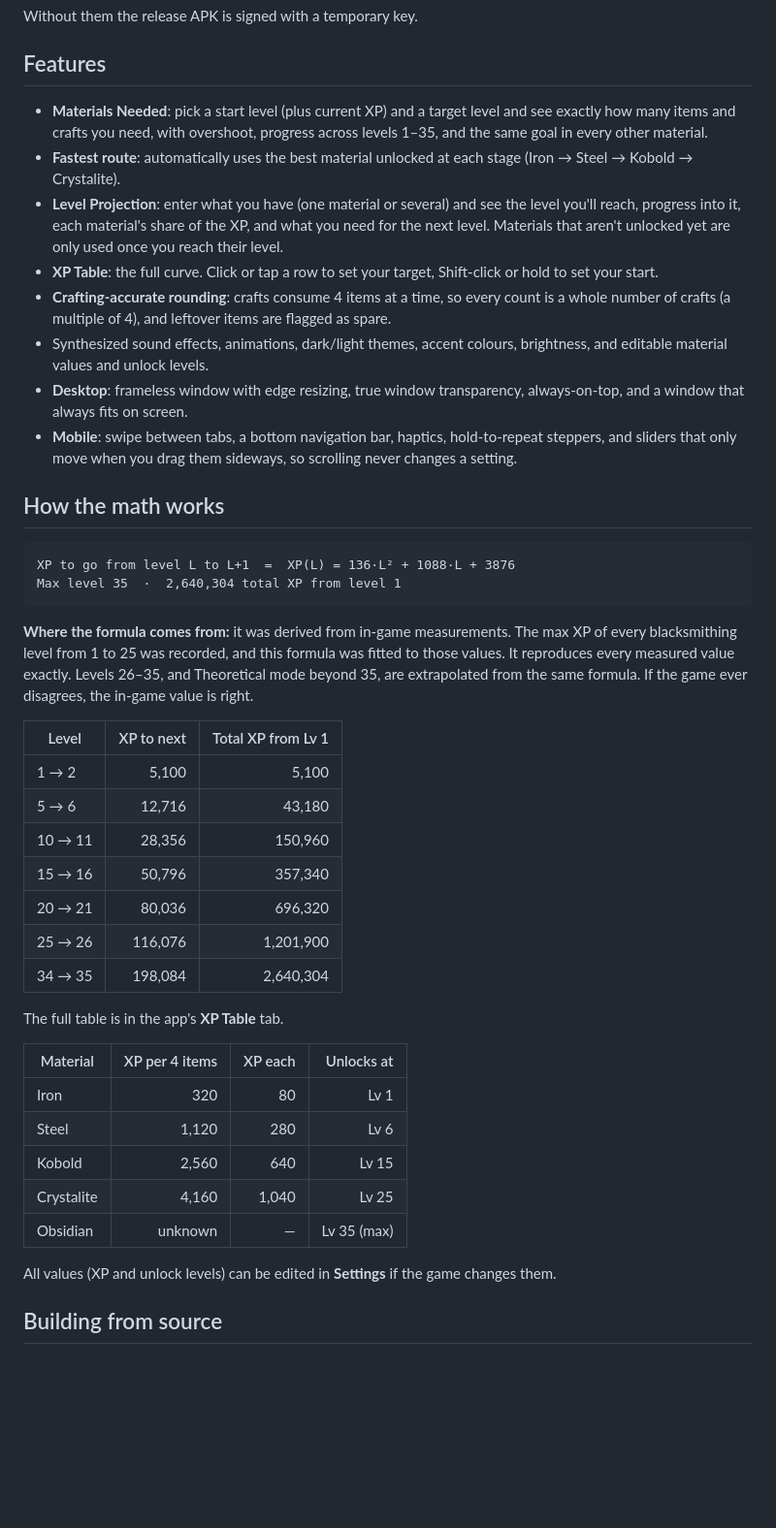
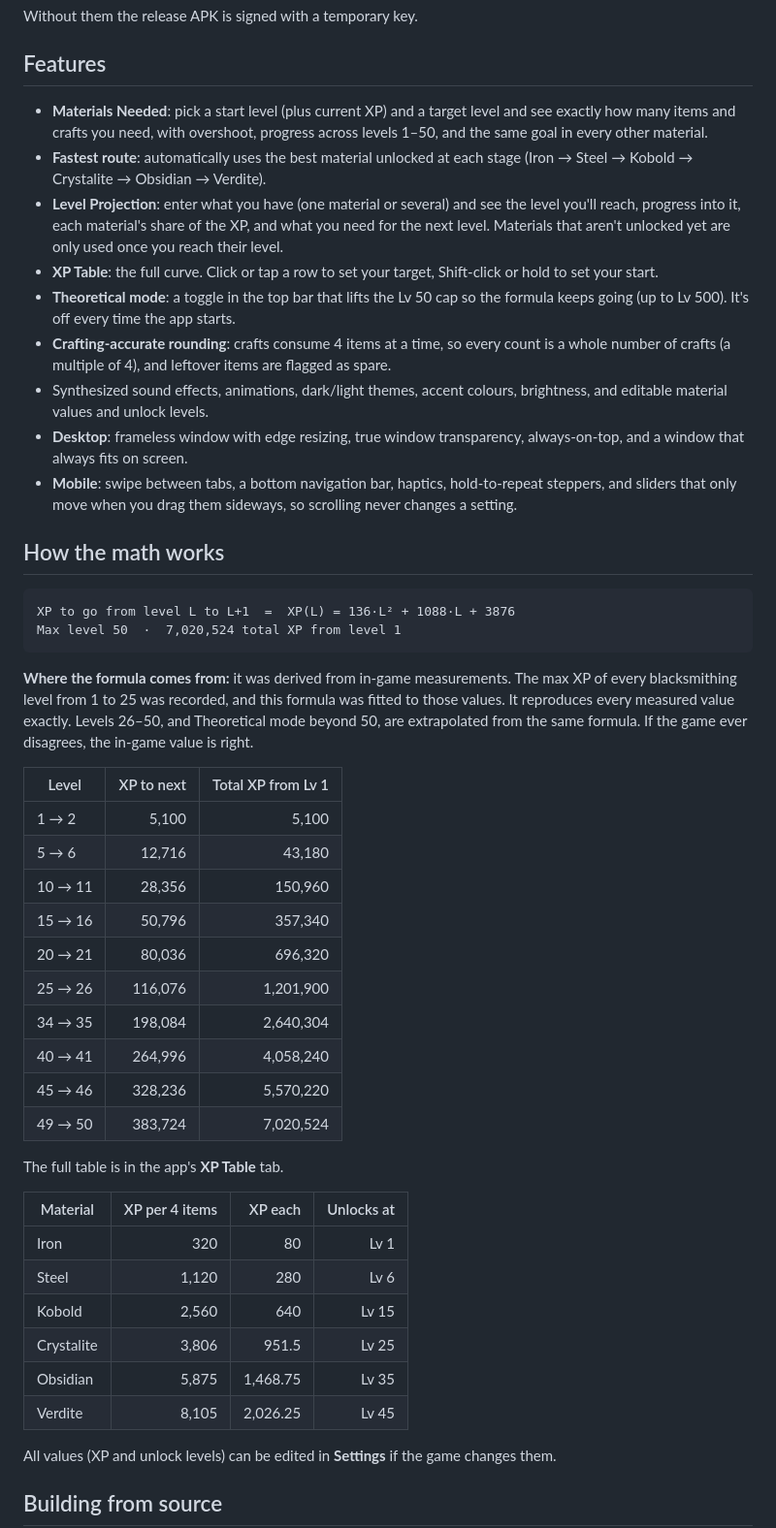
Before and after one commit to Robloxplayz7777/ProjectEternityCalculator, a Markdown page: README.md, the part around the change. Shown at 97% size. GitHub-like rendering; blank space fills up the shorter version.

Commit message:
v1.3.0: max level 50, Verdite (Lv 45), Obsidian 5875, Crystalite 3806
Co-Authored-By: Claude Opus 5.5 <noreply@anthropic.com>
Claude-Session: https://claude.ai/code/session_014Nw5Q8vzq2GeLL2u44okpi

````diff
--- a/README.md
+++ b/README.md
@@ -44,15 +44,16 @@ Without them the release APK is signed with a temporary key.
 ## Features
 
 - **Materials Needed**: pick a start level (plus current XP) and a target level and see exactly how
-  many items and crafts you need, with overshoot, progress across levels 1–35, and the same goal in
+  many items and crafts you need, with overshoot, progress across levels 1–50, and the same goal in
   every other material.
 - **Fastest route**: automatically uses the best material unlocked at each stage
-  (Iron → Steel → Kobold → Crystalite).
+  (Iron → Steel → Kobold → Crystalite → Obsidian → Verdite).
 - **Level Projection**: enter what you have (one material or several) and see the level you'll
   reach, progress into it, each material's share of the XP, and what you need for the next level.
   Materials that aren't unlocked yet are only used once you reach their level.
 - **XP Table**: the full curve. Click or tap a row to set your target, Shift-click or hold to set
   your start.
+- **Theoretical mode**: a toggle in the top bar that lifts the Lv 50 cap so the formula keeps going (up to Lv 500). It's off every time the app starts.
 - **Crafting-accurate rounding**: crafts consume 4 items at a time, so every count is a whole
   number of crafts (a multiple of 4), and leftover items are flagged as spare.
 - Synthesized sound effects, animations, dark/light themes, accent colours, brightness, and
@@ -66,12 +67,12 @@ Without them the release APK is signed with a temporary key.
 
 ```
 XP to go from level L to L+1  =  XP(L) = 136·L² + 1088·L + 3876
-Max level 35  ·  2,640,304 total XP from level 1
+Max level 50  ·  7,020,524 total XP from level 1
 ```
 
 **Where the formula comes from:** it was derived from in-game measurements. The max XP of every
 blacksmithing level from 1 to 25 was recorded, and this formula was fitted to those values. It
-reproduces every measured value exactly. Levels 26–35, and Theoretical mode beyond 35, are
+reproduces every measured value exactly. Levels 26–50, and Theoretical mode beyond 50, are
 extrapolated from the same formula. If the game ever disagrees, the in-game value is right.
 
 | Level | XP to next | Total XP from Lv 1 |
@@ -83,6 +84,9 @@ extrapolated from the same formula. If the game ever disagrees, the in-game valu
 | 20 → 21 | 80,036 | 696,320 |
 | 25 → 26 | 116,076 | 1,201,900 |
 | 34 → 35 | 198,084 | 2,640,304 |
+| 40 → 41 | 264,996 | 4,058,240 |
+| 45 → 46 | 328,236 | 5,570,220 |
+| 49 → 50 | 383,724 | 7,020,524 |
 
 The full table is in the app's **XP Table** tab.
 
@@ -91,8 +95,9 @@ The full table is in the app's **XP Table** tab.
 | Iron | 320 | 80 | Lv 1 |
 | Steel | 1,120 | 280 | Lv 6 |
 | Kobold | 2,560 | 640 | Lv 15 |
-| Crystalite | 4,160 | 1,040 | Lv 25 |
-| Obsidian | unknown | — | Lv 35 (max) |
+| Crystalite | 3,806 | 951.5 | Lv 25 |
+| Obsidian | 5,875 | 1,468.75 | Lv 35 |
+| Verdite | 8,105 | 2,026.25 | Lv 45 |
 
 All values (XP and unlock levels) can be edited in **Settings** if the game changes them.
 
````
Also changed, not shown: CHANGELOG.md (+10 -0 lines), docs/screenshots/desktop-needed.png, docs/screenshots/desktop-projection.png, docs/screenshots/mobile-needed.png, docs/screenshots/mobile-projection.png, 8 other files.
